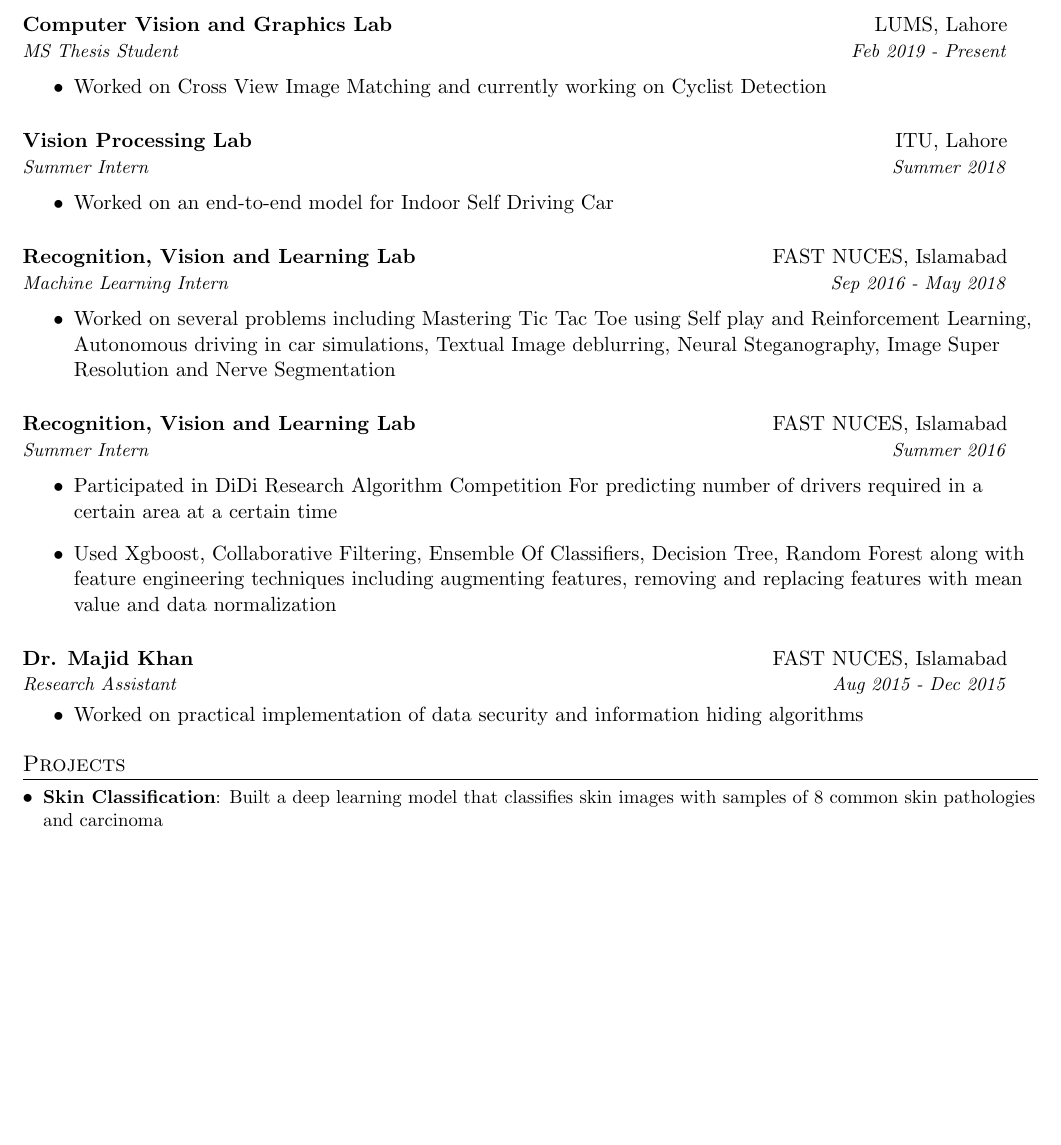
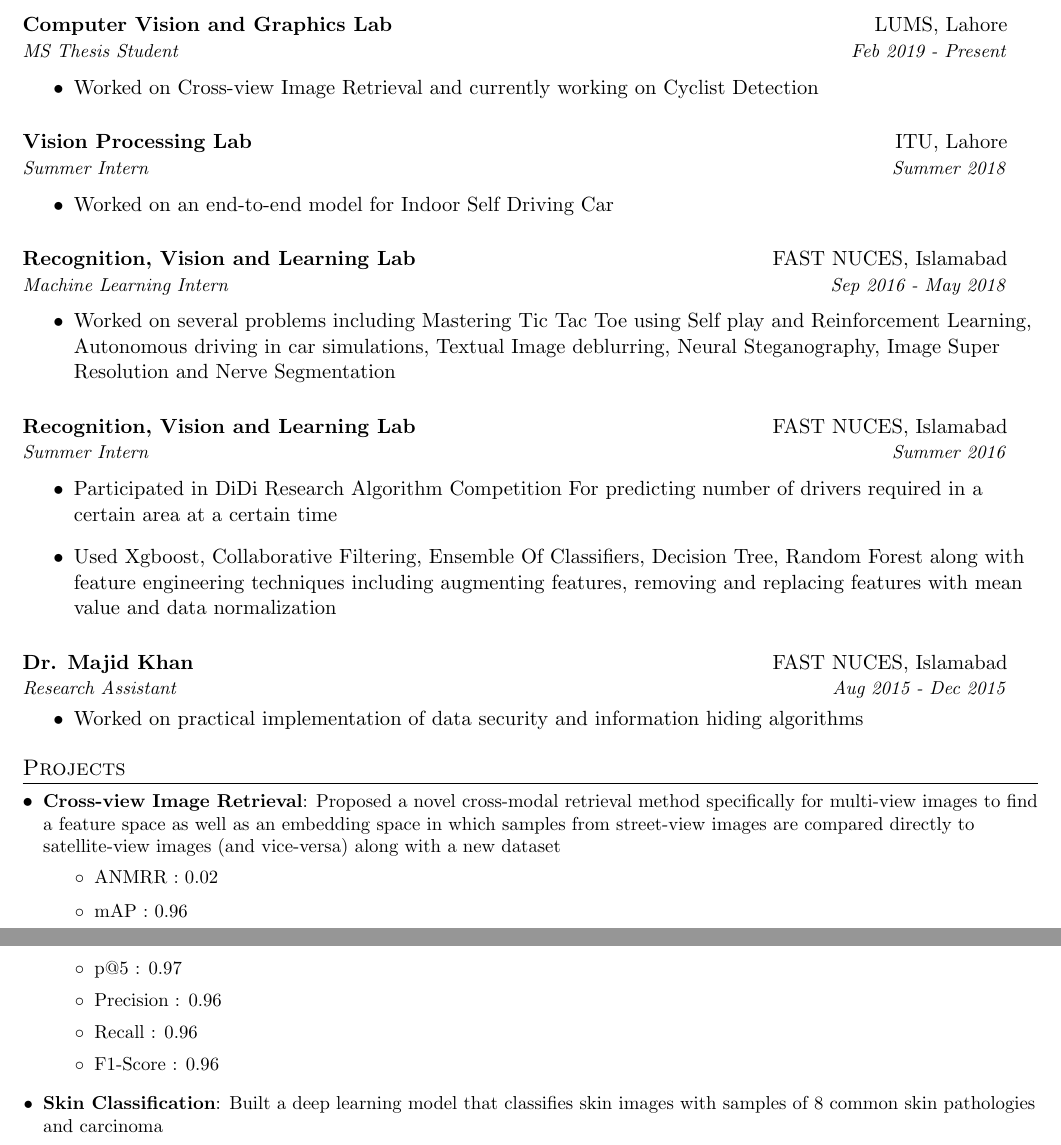
Before and after one commit to thanif/CV, a LaTeX CV (talha_hanif_resume.tex): part of page 1 of 2 before the commit and two parts of pages 1 and 2 of 3 after it, the two joined at a grey line, cut so that both start at the same text, the shorter picture padded with empty space. The pictures show the PDF file CV.pdf that the author committed with the source.

Commit message:
Some Changes

```diff
--- a/talha_hanif_resume.tex
+++ b/talha_hanif_resume.tex
@@ -107,7 +107,7 @@ Learning and Data Science. Furthermore, I have hands-on experience\\in developin
 
 
           \begin{itemize}
-  				\item Worked on Cross View Image Matching and currently working on Cyclist Detection
+  				\item Worked on Cross-view Image Retrieval and currently working on Cyclist Detection
 			\end{itemize}
 
            \resumeSubheading
@@ -162,3 +162,9 @@ certain time
 %-----------PROJECTS-----------------
 \section{Projects}
   \resumeSubHeadingListStart
+      \resumeSubItem{Cross-view Image Retrieval}
+      {Proposed a novel cross-modal retrieval method specifically for multi-view images to find a feature space as well as an embedding space in which samples from street-view images are compared directly to satellite-view images (and vice-versa) along with a new dataset
+}
+\begin{itemize}
+  	  \item ANMRR : 0.02
+  	  \item mAP : 0.96
@@ -165,3 +178,4 @@ certain time
+			\end{itemize}
     \resumeSubItem{Skin Classification}
       {Built a deep learning model that classifies skin images with samples of 8 common skin pathologies and carcinoma
 }
```
Also changed, not shown: CV.pdf, talha_hanif_resume.tex (18 more changed lines), 4 other files.
